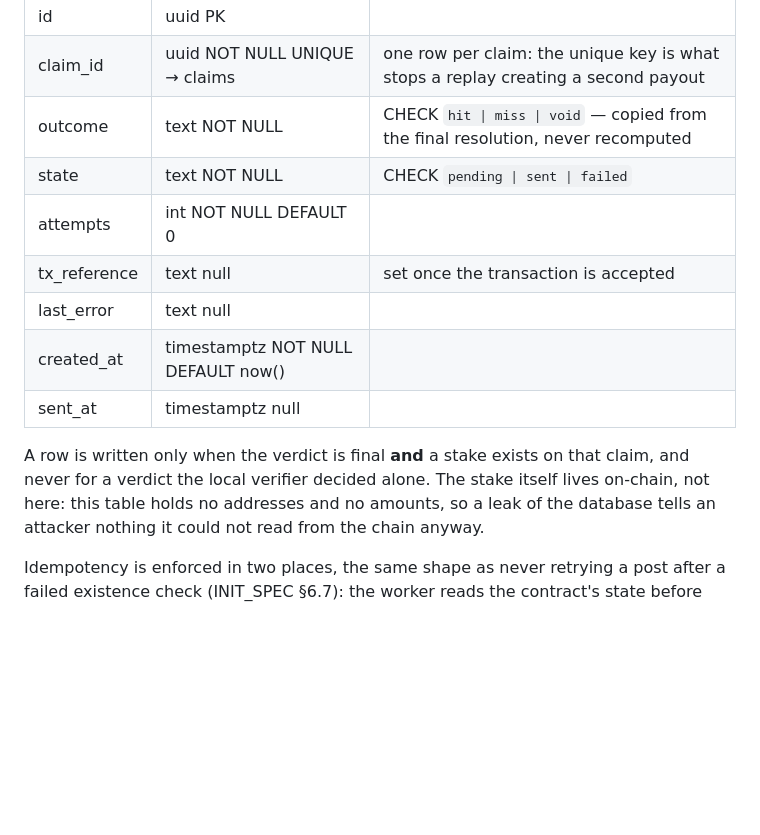
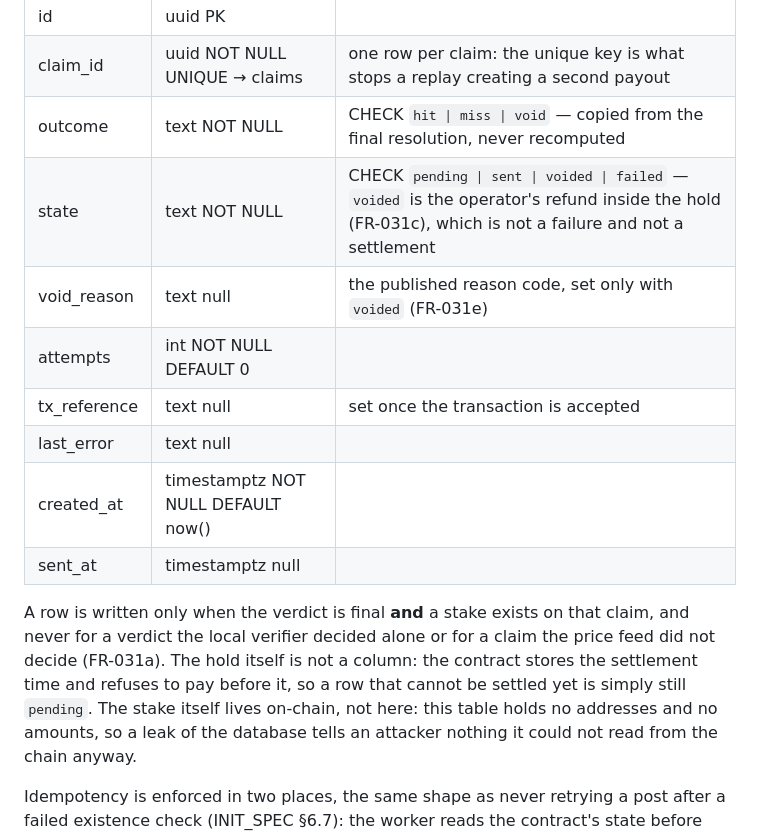
Before and after one commit to lemind/vaticeno, a Markdown page: specs/003-python-platform/data-model.md, the part around the change. Rendered like a GitHub page; blank space fills up the shorter version.

```diff
--- a/specs/003-python-platform/data-model.md
+++ b/specs/003-python-platform/data-model.md
@@ -87,7 +87,8 @@ sends, and writes back. Nothing else touches it.
 | id | uuid PK | |
 | claim_id | uuid NOT NULL UNIQUE → claims | one row per claim: the unique key is what stops a replay creating a second payout |
 | outcome | text NOT NULL | CHECK `hit \| miss \| void` — copied from the final resolution, never recomputed |
-| state | text NOT NULL | CHECK `pending \| sent \| failed` |
+| state | text NOT NULL | CHECK `pending \| sent \| voided \| failed` — `voided` is the operator's refund inside the hold (FR-031c), which is not a failure and not a settlement |
+| void_reason | text null | the published reason code, set only with `voided` (FR-031e) |
 | attempts | int NOT NULL DEFAULT 0 | |
 | tx_reference | text null | set once the transaction is accepted |
 | last_error | text null | |
@@ -95,7 +96,9 @@ sends, and writes back. Nothing else touches it.
 | sent_at | timestamptz null | |
 
 A row is written only when the verdict is final **and** a stake exists on that claim, and never for a verdict
-the local verifier decided alone. The stake itself lives on-chain, not here: this table holds no addresses and
+the local verifier decided alone or for a claim the price feed did not decide (FR-031a). The hold itself is
+not a column: the contract stores the settlement time and refuses to pay before it, so a row that cannot be
+settled yet is simply still `pending`. The stake itself lives on-chain, not here: this table holds no addresses and
 no amounts, so a leak of the database tells an attacker nothing it could not read from the chain anyway.
 
 Idempotency is enforced in two places, the same shape as never retrying a post after a failed existence check
```
Also changed, not shown: CLAUDE.md (+5 -3 lines), specs/002-content-feed/spec.md (+4 -3 lines).
